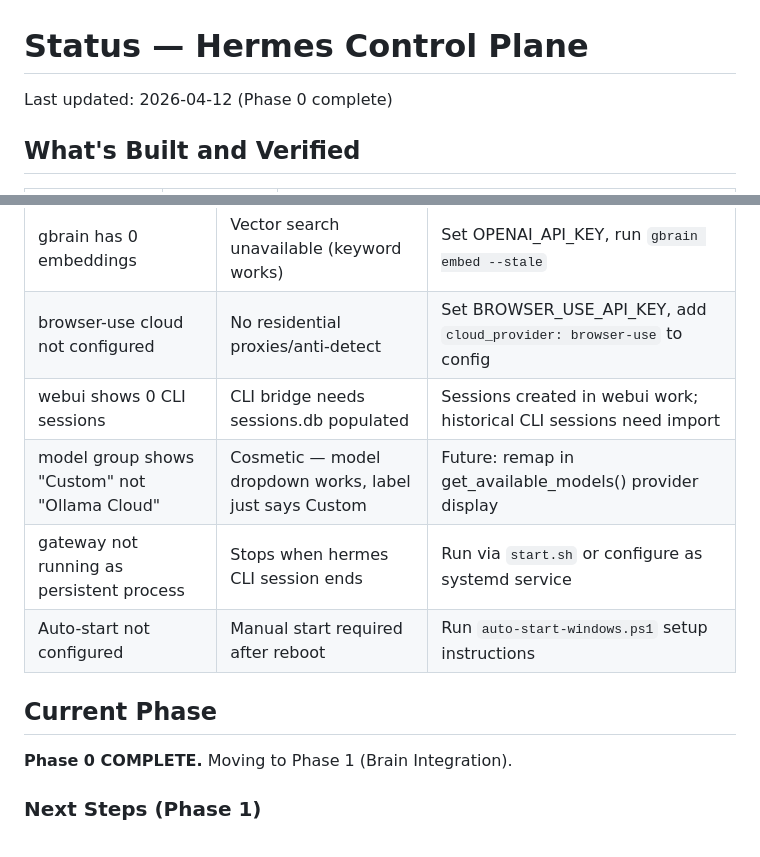
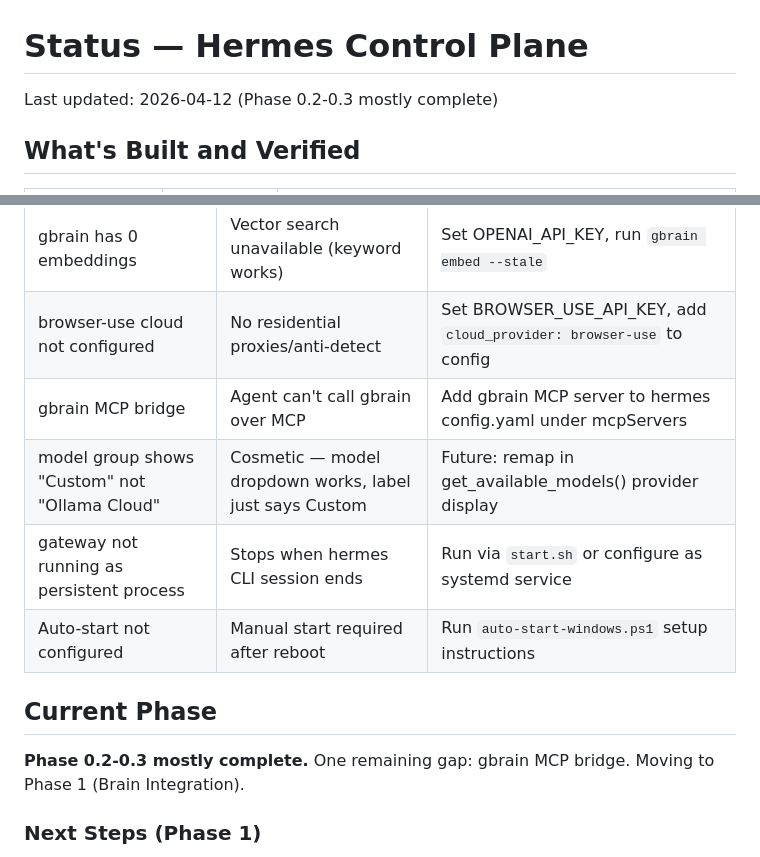
Before and after one commit to LucidPaths/hermes-control-plane, a Markdown page: docs/STATUS.md, 2 parts joined by grey strips. Rendered like a GitHub page.

```diff
--- a/docs/STATUS.md
+++ b/docs/STATUS.md
@@ -1,6 +1,6 @@
 # Status — Hermes Control Plane
 
-Last updated: 2026-04-12 (Phase 0 complete)
+Last updated: 2026-04-12 (Phase 0.2-0.3 mostly complete)
 
 ## What's Built and Verified
 
@@ -56,14 +56,14 @@ Patch already applied in vendored source. Documentation: [docs/patches/webui-oll
 |-----|--------|-----|
 | gbrain has 0 embeddings | Vector search unavailable (keyword works) | Set OPENAI_API_KEY, run `gbrain embed --stale` |
 | browser-use cloud not configured | No residential proxies/anti-detect | Set BROWSER_USE_API_KEY, add `cloud_provider: browser-use` to config |
-| webui shows 0 CLI sessions | CLI bridge needs sessions.db populated | Sessions created in webui work; historical CLI sessions need import |
+| gbrain MCP bridge | Agent can't call gbrain over MCP | Add gbrain MCP server to hermes config.yaml under mcpServers |
 | model group shows "Custom" not "Ollama Cloud" | Cosmetic — model dropdown works, label just says Custom | Future: remap in get_available_models() provider display |
 | gateway not running as persistent process | Stops when hermes CLI session ends | Run via `start.sh` or configure as systemd service |
 | Auto-start not configured | Manual start required after reboot | Run `auto-start-windows.ps1` setup instructions |
 
 ## Current Phase
 
-**Phase 0 COMPLETE.** Moving to Phase 1 (Brain Integration).
+**Phase 0.2-0.3 mostly complete.** One remaining gap: gbrain MCP bridge. Moving to Phase 1 (Brain Integration).
 
 ### Next Steps (Phase 1)
 - [ ] Write gbrain skill for hermes-agent (brain-first lookup, entity detection)
```
Also changed, not shown: docs/ROADMAP.md (+13 -13 lines).
